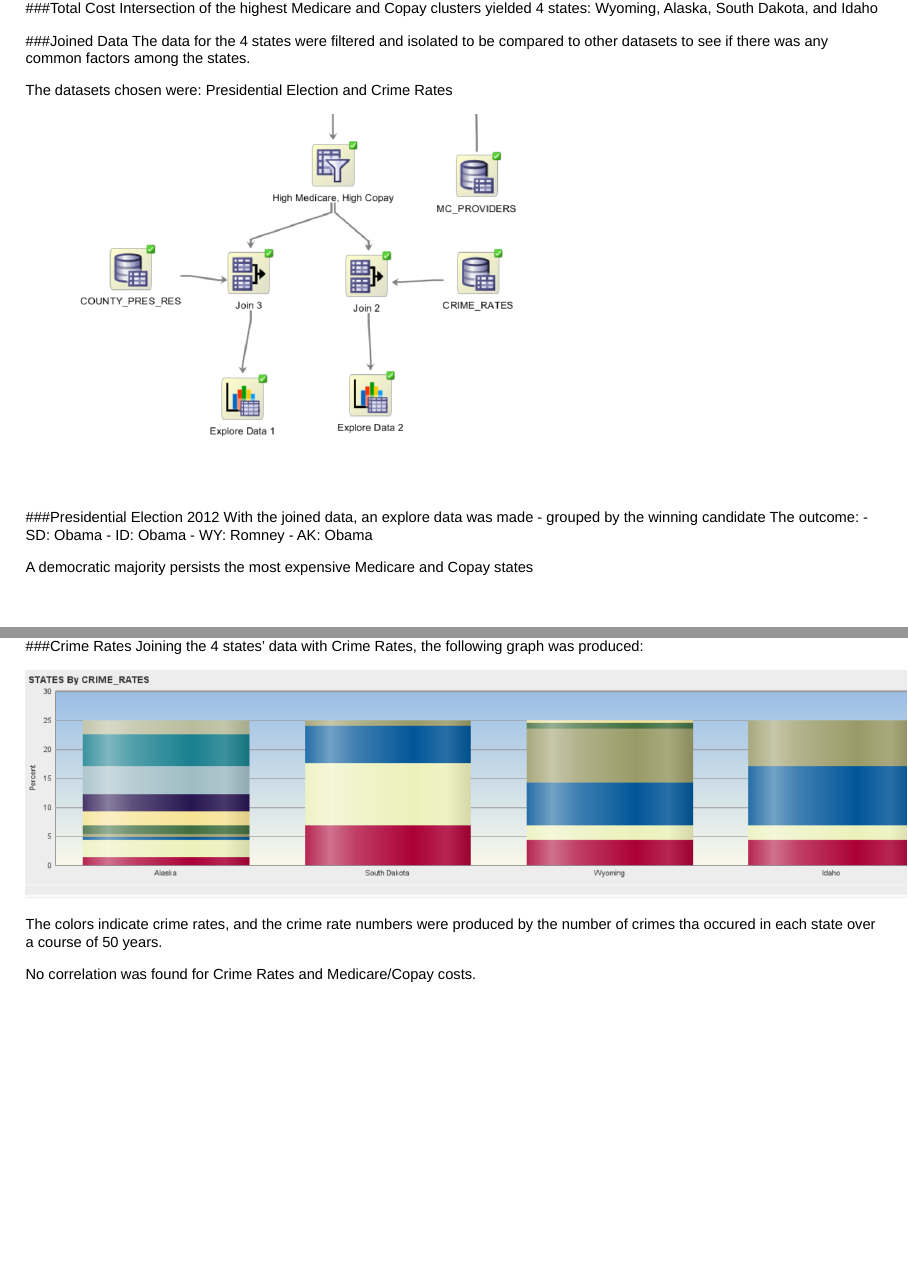
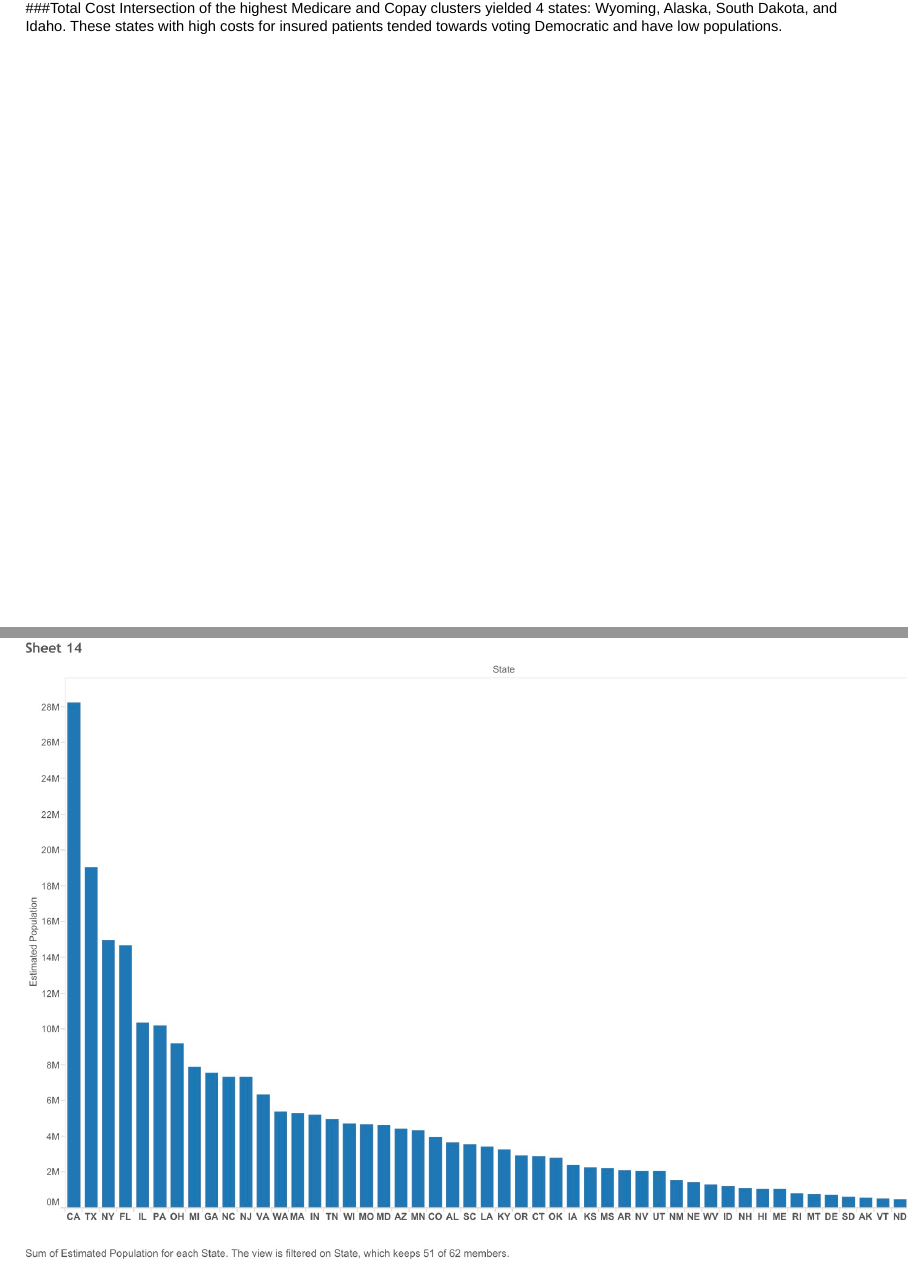
Before and after one commit to zacoppotamus/378DS, an R Markdown document (KnitR/Untitled.Rmd): pages 43 and 45 of 45 before the commit and pages 22 and 23 of 44 after it, joined at a grey line. Rendered offline with R 4.5, knitr and Pandoc, with nearby package versions; some code elsewhere in the file could not run offline.

Commit message:
added Eric's stuff

```diff
--- a/KnitR/Untitled.Rmd
+++ b/KnitR/Untitled.Rmd
@@ -56,3 +75,6 @@
+Intersection of the highest Medicare and Copay clusters yielded 4 states: Wyoming, Alaska, South Dakota, and Idaho.  These states with high costs for insured patients tended towards voting Democratic and have low populations.
+
+![](Screenshots/Population.jpg)
 
 ##Cost and Health Care Access
 We also found that, possibly because of the high cost of medical care, there were a large number of people forgoing medical care because of cost.
@@ -167,33 +170,0 @@
-![](img/Pics/combinedcluster.png)
-
-###Total Cost
-Intersection of the highest Medicare and Copay clusters yielded 4 states:
-Wyoming, Alaska, South Dakota, and Idaho
-
-###Joined Data
-The data for the 4 states were filtered and isolated to be compared to other datasets to see if there was any common factors among the states.
-
-The datasets chosen were: Presidential Election and Crime Rates
-
-![](img/Pics/orcl1.png)
-
-###Presidential Election 2012
-With the joined data, an explore data was made - grouped by the winning candidate
-The outcome:
-- SD: Obama
-- ID: Obama
-- WY: Romney
-- AK: Obama
-
-A democratic majority persists the most expensive Medicare and Copay states
-
-![](img/Pics/pres.png)
-
-###Crime Rates
-Joining the 4 states' data with Crime Rates, the following graph was produced:
-
-![](img/Pics/crime.png)
-
-The colors indicate crime rates, and the crime rate numbers were produced by the number of crimes tha occured in each state over a course of 50 years.
-
-No correlation was found for Crime Rates and Medicare/Copay costs.
```
Also changed, not shown: KnitR/Screenshots/Likely.jpg (deleted), KnitR/Screenshots/Population.jpg (added), KnitR/Screenshots/Population.pdf (added), KnitR/Untitled.Rmd (43 more changed lines).
